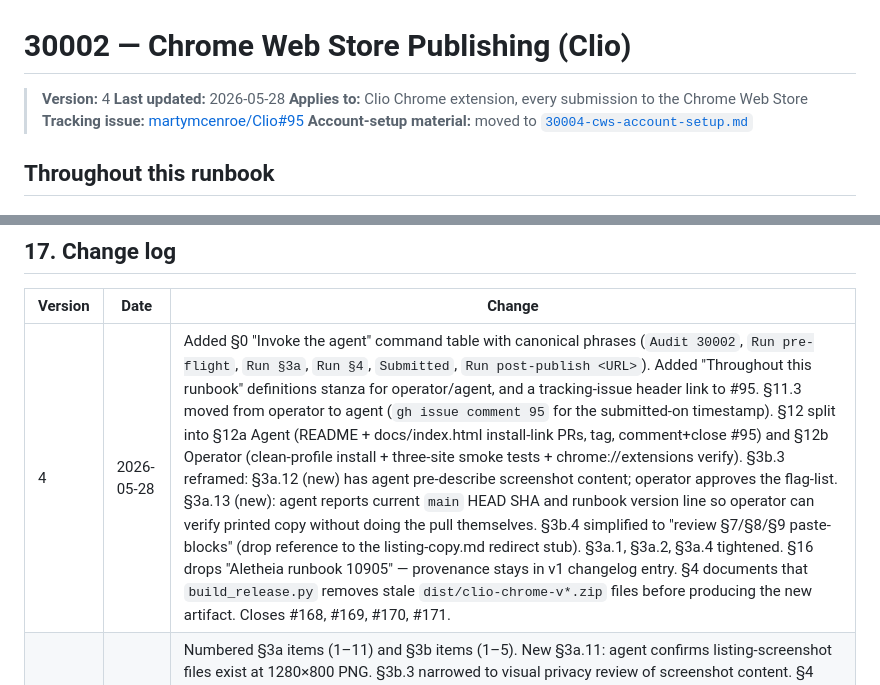
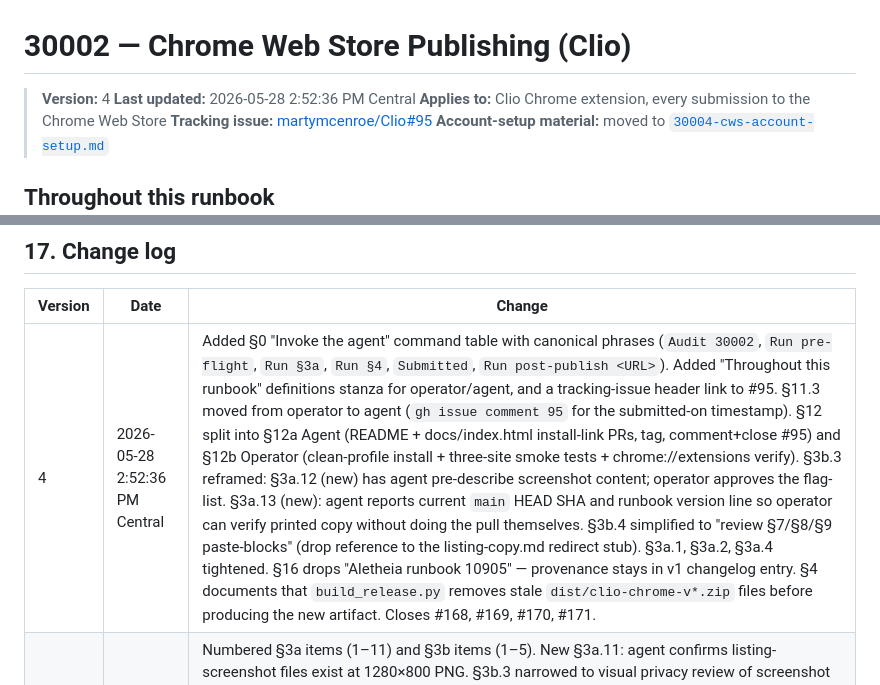
Before and after one commit to martymcenroe/Clio, a Markdown page: docs/runbooks/30002-chrome-web-store-publish.md, 2 parts joined by grey strips. Drawn GitHub-style.

Commit message:
docs(runbook): 30002 v4 — last-updated header + §17 v4 row use Central-time timestamp to the second (#174)
> **Last updated:** 2026-05-28 2:52:36 PM Central

Same value in §17 v4 row's Date column. v3/v2/v1 rows unchanged (date-only is fine for older entries).

Closes #173

Co-authored-by: Claude Opus 4.7 (1M context) <noreply@anthropic.com>

```diff
--- a/docs/runbooks/30002-chrome-web-store-publish.md
+++ b/docs/runbooks/30002-chrome-web-store-publish.md
@@ -1,7 +1,7 @@
 # 30002 — Chrome Web Store Publishing (Clio)
 
 > **Version:** 4
-> **Last updated:** 2026-05-28
+> **Last updated:** 2026-05-28 2:52:36 PM Central
 > **Applies to:** Clio Chrome extension, every submission to the Chrome Web Store
 > **Tracking issue:** [martymcenroe/Clio#95](https://github.com/martymcenroe/Clio/issues/95)
 > **Account-setup material:** moved to [`30004-cws-account-setup.md`](./30004-cws-account-setup.md)
@@ -409,7 +409,7 @@ Current per-version files in this repo:
 
 | Version | Date | Change |
 |---------|------|--------|
-| 4 | 2026-05-28 | Added §0 "Invoke the agent" command table with canonical phrases (`Audit 30002`, `Run pre-flight`, `Run §3a`, `Run §4`, `Submitted`, `Run post-publish <URL>`). Added "Throughout this runbook" definitions stanza for operator/agent, and a tracking-issue header link to #95. §11.3 moved from operator to agent (`gh issue comment 95` for the submitted-on timestamp). §12 split into §12a Agent (README + docs/index.html install-link PRs, tag, comment+close #95) and §12b Operator (clean-profile install + three-site smoke tests + chrome://extensions verify). §3b.3 reframed: §3a.12 (new) has agent pre-describe screenshot content; operator approves the flag-list. §3a.13 (new): agent reports current `main` HEAD SHA and runbook version line so operator can verify printed copy without doing the pull themselves. §3b.4 simplified to "review §7/§8/§9 paste-blocks" (drop reference to the listing-copy.md redirect stub). §3a.1, §3a.2, §3a.4 tightened. §16 drops "Aletheia runbook 10905" — provenance stays in v1 changelog entry. §4 documents that `build_release.py` removes stale `dist/clio-chrome-v*.zip` files before producing the new artifact. Closes #168, #169, #170, #171. |
+| 4 | 2026-05-28 2:52:36 PM Central | Added §0 "Invoke the agent" command table with canonical phrases (`Audit 30002`, `Run pre-flight`, `Run §3a`, `Run §4`, `Submitted`, `Run post-publish <URL>`). Added "Throughout this runbook" definitions stanza for operator/agent, and a tracking-issue header link to #95. §11.3 moved from operator to agent (`gh issue comment 95` for the submitted-on timestamp). §12 split into §12a Agent (README + docs/index.html install-link PRs, tag, comment+close #95) and §12b Operator (clean-profile install + three-site smoke tests + chrome://extensions verify). §3b.3 reframed: §3a.12 (new) has agent pre-describe screenshot content; operator approves the flag-list. §3a.13 (new): agent reports current `main` HEAD SHA and runbook version line so operator can verify printed copy without doing the pull themselves. §3b.4 simplified to "review §7/§8/§9 paste-blocks" (drop reference to the listing-copy.md redirect stub). §3a.1, §3a.2, §3a.4 tightened. §16 drops "Aletheia runbook 10905" — provenance stays in v1 changelog entry. §4 documents that `build_release.py` removes stale `dist/clio-chrome-v*.zip` files before producing the new artifact. Closes #168, #169, #170, #171. |
 | 3 | 2026-05-28 | Numbered §3a items (1–11) and §3b items (1–5). New §3a.11: agent confirms listing-screenshot files exist at 1280×800 PNG. §3b.3 narrowed to visual privacy review of screenshot content. §4 Build explicitly labeled an agent task; operator only receives the ZIP path. §3a.4 refined: debug-tier console calls banned, `console.error` in try/catch that also surfaces to user UI is allowed. §3a.7 softened: lint is aspirational; if no script, file a tracking issue (#165) and don't block ship. §7 / §8 / §9 inlined as paste-ready blocks. `docs/listing-copy.md` reduced to a stub redirect. Closes #162, #163, #164, #166. |
 | 2 | 2026-05-28 | Added version/date header and "how to verify you have the latest copy" section. Numbered all top-level sections §1–§17. Added §1 Quick Start with Path A / Path B / Path C reading-path matrix. Split §3 Pre-flight into §3a Agent and §3b Operator. Moved account-setup material (multi-account hazard, one-time developer registration, first-machine verification) to [`30004-cws-account-setup.md`](./30004-cws-account-setup.md); 30002 now keeps only the in-line §2 Account check. Added `scripting` and `*.googleusercontent.com` permission justifications to §9. Updated privacy-policy URL to `cliocast.com/privacy`. Closes #159, #160. |
 | 1 | 2026-05-22 | Initial Clio-adapted version (forked from Aletheia runbook 10905). |
```
